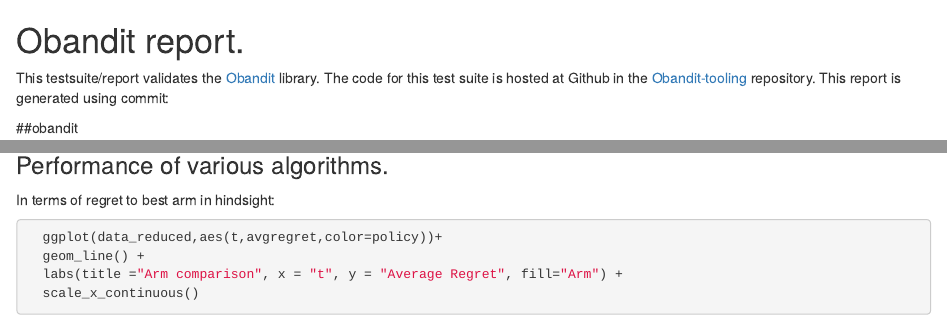
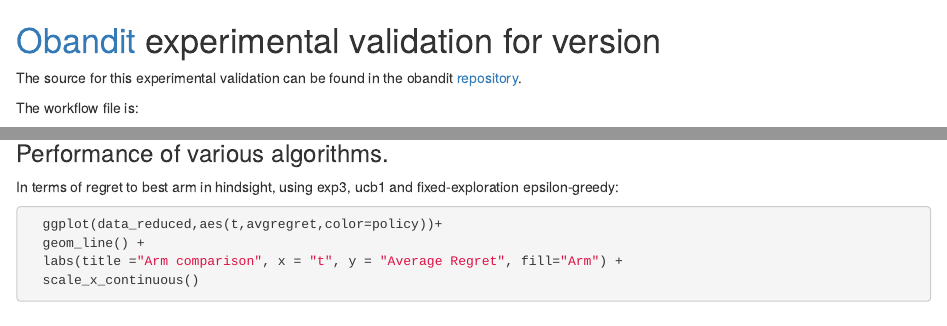
Before and after one commit to freuk/obandit, an R Markdown document (validation/report.rmd): the page in a window 1100 px wide, from its top, and a second part further down, joined at a grey line. Rendered offline with R 4.5, knitr and Pandoc, with nearby package versions; some code elsewhere in the file could not run offline; common packages that the code uses without loading them are loaded.

Commit message:
advanced reporting progress.

````diff
--- a/validation/report.rmd
+++ b/validation/report.rmd
@@ -1,7 +1,6 @@
+# [Obandit](http://freux.fr/oss/obandit.html) experimental validation for version `r Sys.getenv('obanditversion')`
 
-# Obandit report.
-This testsuite/report validates the [Obandit](http://freux.fr/oss/obandit.html) library.
-The code for this test suite is hosted at Github in the [Obandit-tooling](https://github.com/freuk/obandit-tooling) repository.
-This report is generated using commit:
+The source for this experimental validation can be found
+in the obandit [repository](https://github.com/freuk/obandit).
 
-##obandit `r as.character(Sys.getenv('obanditcommit'))`
+The workflow file is:
@@ -64,7 +66,7 @@
 ```
 
 ### Performance of various algorithms.
-In terms of regret to best arm in hindsight:
+In terms of regret to best arm in hindsight, using exp3, ucb1 and fixed-exploration epsilon-greedy:
 
 ```{r,echo=TRUE , fig.cap="",dev="png",fig.width=14,fig.height=4}
   ggplot(data_reduced,aes(t,avgregret,color=policy))+
````
Also changed, not shown: validation/report.rmd (3 more changed lines), 3 other files.
